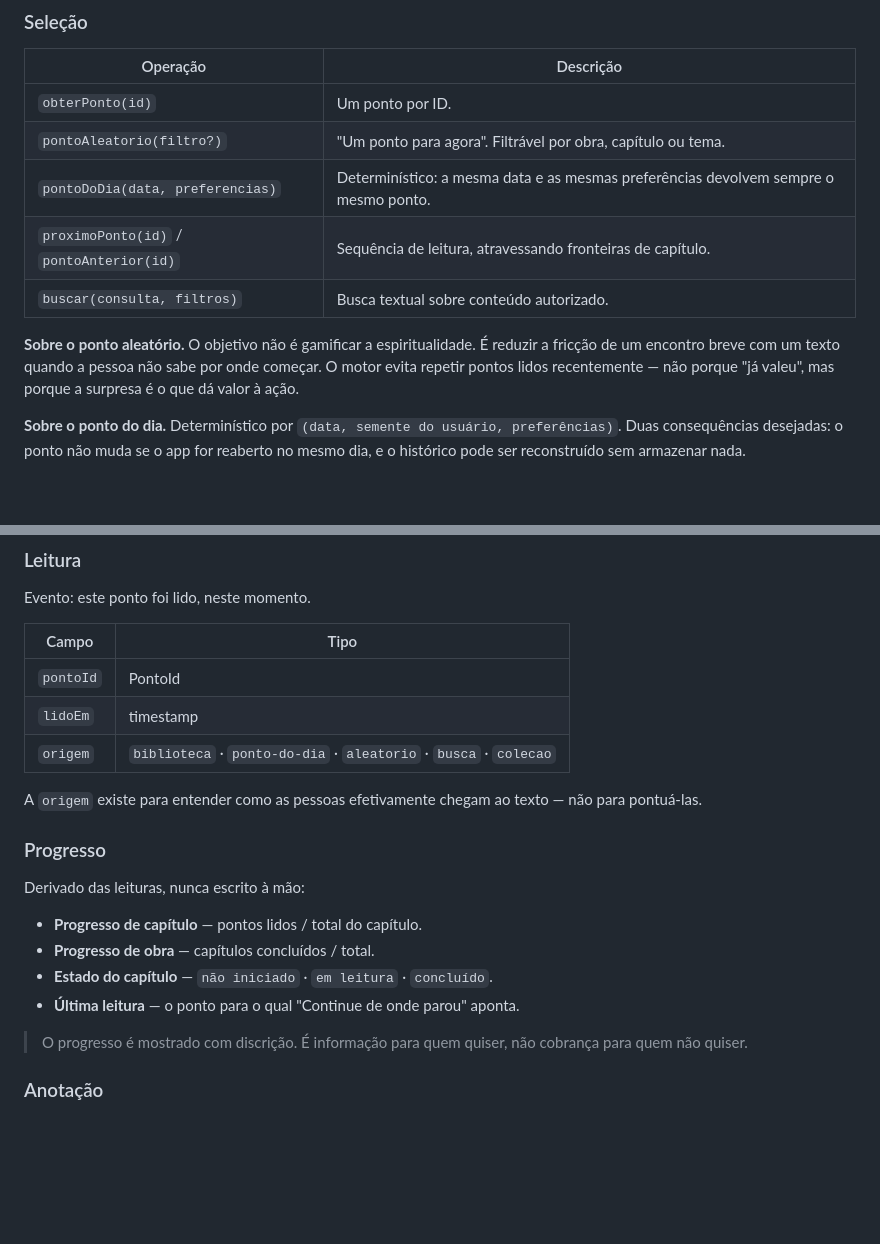
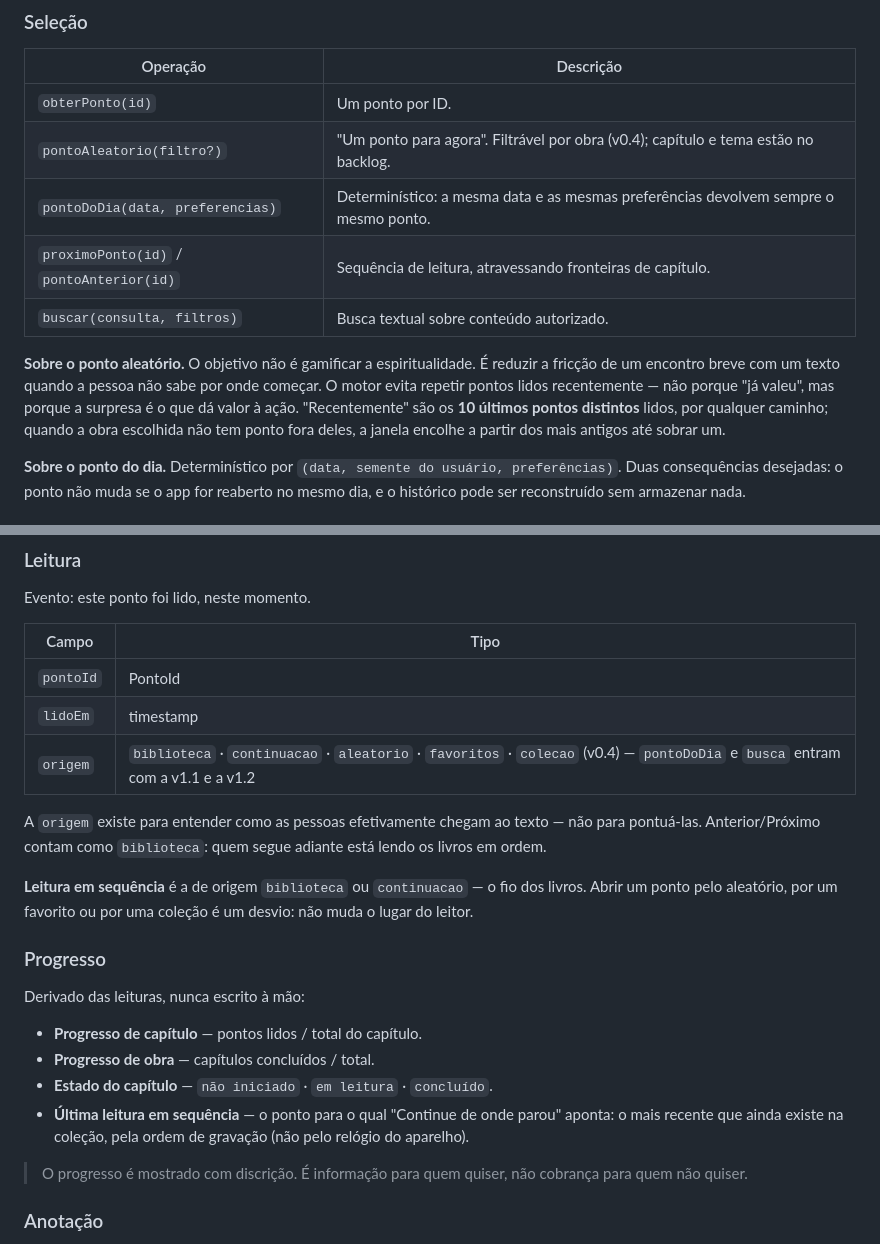
Before and after one commit to gustavofsousa/ponto-caminho, a Markdown page: docs/modelo.md, 2 parts joined by grey strips. Drawn GitHub-style; blank space fills up the shorter version.

Commit message:
📚 docs: describe reading origins and the sequence the reader continues
modelo.md lists the five v0.4 origins, defines reading in sequence as
the library or continue, and says continue points to the newest such
point by recording order. The point for now avoids the last ten
distinct points read. dominios.md maps leitura and selecao to their
real code and places the home screen outside any domain.

Co-Authored-By: Claude Opus 5.5 <noreply@anthropic.com>

```diff
--- a/docs/modelo.md
+++ b/docs/modelo.md
@@ -145,7 +145,7 @@ O coração reutilizável. Recebe uma coleção e responde a um conjunto pequeno
 | Operação | Descrição |
 | --- | --- |
 | `obterPonto(id)` | Um ponto por ID. |
-| `pontoAleatorio(filtro?)` | "Um ponto para agora". Filtrável por obra, capítulo ou tema. |
+| `pontoAleatorio(filtro?)` | "Um ponto para agora". Filtrável por obra (v0.4); capítulo e tema estão no backlog. |
 | `pontoDoDia(data, preferencias)` | Determinístico: a mesma data e as mesmas preferências devolvem sempre o mesmo ponto. |
 | `proximoPonto(id)` / `pontoAnterior(id)` | Sequência de leitura, atravessando fronteiras de capítulo. |
 | `buscar(consulta, filtros)` | Busca textual sobre conteúdo autorizado. |
@@ -153,6 +153,8 @@ O coração reutilizável. Recebe uma coleção e responde a um conjunto pequeno
 **Sobre o ponto aleatório.** O objetivo não é gamificar a espiritualidade. É reduzir a fricção de
 um encontro breve com um texto quando a pessoa não sabe por onde começar. O motor evita repetir
 pontos lidos recentemente — não porque "já valeu", mas porque a surpresa é o que dá valor à ação.
+"Recentemente" são os **10 últimos pontos distintos** lidos, por qualquer caminho; quando a obra
+escolhida não tem ponto fora deles, a janela encolhe a partir dos mais antigos até sobrar um.
 
 **Sobre o ponto do dia.** Determinístico por `(data, semente do usuário, preferências)`. Duas
 consequências desejadas: o ponto não muda se o app for reaberto no mesmo dia, e o histórico pode ser
@@ -181,9 +183,13 @@ Evento: este ponto foi lido, neste momento.
 | --- | --- |
 | `pontoId` | PontoId |
 | `lidoEm` | timestamp |
-| `origem` | `biblioteca` · `ponto-do-dia` · `aleatorio` · `busca` · `colecao` |
+| `origem` | `biblioteca` · `continuacao` · `aleatorio` · `favoritos` · `colecao` (v0.4) — `pontoDoDia` e `busca` entram com a v1.1 e a v1.2 |
 
 A `origem` existe para entender como as pessoas efetivamente chegam ao texto — não para pontuá-las.
+Anterior/Próximo contam como `biblioteca`: quem segue adiante está lendo os livros em ordem.
+
+**Leitura em sequência** é a de origem `biblioteca` ou `continuacao` — o fio dos livros. Abrir um
+ponto pelo aleatório, por um favorito ou por uma coleção é um desvio: não muda o lugar do leitor.
 
 ### Progresso
 
@@ -192,7 +198,8 @@ Derivado das leituras, nunca escrito à mão:
 - **Progresso de capítulo** — pontos lidos / total do capítulo.
 - **Progresso de obra** — capítulos concluídos / total.
 - **Estado do capítulo** — `não iniciado` · `em leitura` · `concluído`.
-- **Última leitura** — o ponto para o qual "Continue de onde parou" aponta.
+- **Última leitura em sequência** — o ponto para o qual "Continue de onde parou" aponta: o mais
+  recente que ainda existe na coleção, pela ordem de gravação (não pelo relógio do aparelho).
 
 > O progresso é mostrado com discrição. É informação para quem quiser, não cobrança para quem não quiser.
 
```
Also changed, not shown: docs/dominios.md (+3 -2 lines).
